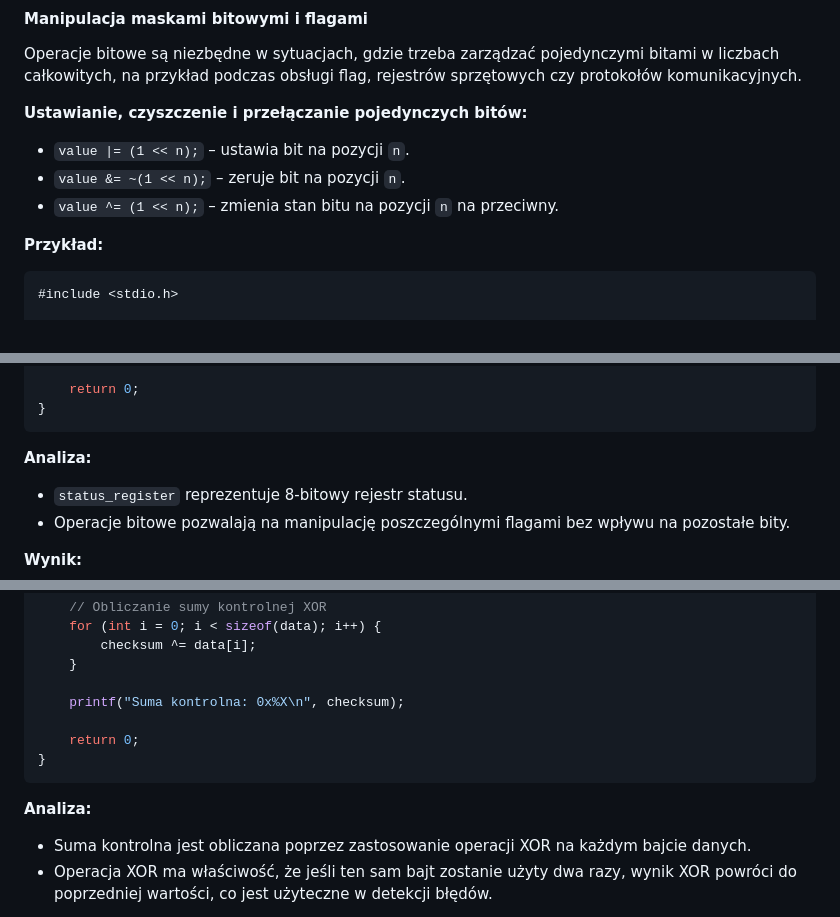
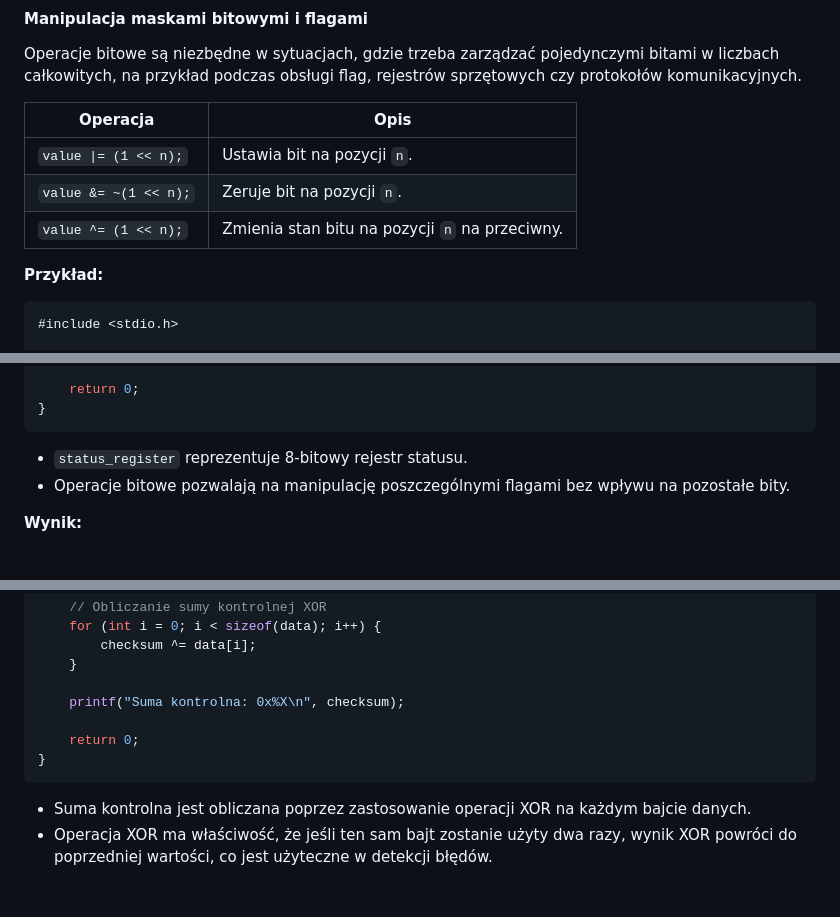
Before and after one commit to djeada/Od-C-do-Cpp, a Markdown page: notatki/14_operacje_bitowe.md, 3 parts joined by grey strips. Rendered like a GitHub page; blank space fills up the shorter version.

````diff
--- a/notatki/14_operacje_bitowe.md
+++ b/notatki/14_operacje_bitowe.md
@@ -258,11 +258,11 @@ Wynik przesunięcia: 128
 
 Operacje bitowe są niezbędne w sytuacjach, gdzie trzeba zarządzać pojedynczymi bitami w liczbach całkowitych, na przykład podczas obsługi flag, rejestrów sprzętowych czy protokołów komunikacyjnych.
 
-**Ustawianie, czyszczenie i przełączanie pojedynczych bitów:**
-
-- `value |= (1 << n);` – ustawia bit na pozycji `n`.
-- `value &= ~(1 << n);` – zeruje bit na pozycji `n`.
-- `value ^= (1 << n);` – zmienia stan bitu na pozycji `n` na przeciwny.
+| Operacja                        | Opis                                                   |
+|----------------------------------|--------------------------------------------------------|
+| `value \|= (1 << n);`            | Ustawia bit na pozycji `n`.                            |
+| `value &= ~(1 << n);`            | Zeruje bit na pozycji `n`.                             |
+| `value ^= (1 << n);`             | Zmienia stan bitu na pozycji `n` na przeciwny.         |
 
 **Przykład:**
 
@@ -295,8 +295,6 @@ int main() {
     return 0;
 }
 ```
-
-**Analiza:**
 
 - `status_register` reprezentuje 8-bitowy rejestr statusu.
 - Operacje bitowe pozwalają na manipulację poszczególnymi flagami bez wpływu na pozostałe bity.
@@ -338,8 +336,6 @@ int main() {
 }
 ```
 
-**Analiza:**
-
 - Suma kontrolna jest obliczana poprzez zastosowanie operacji XOR na każdym bajcie danych.
 - Operacja XOR ma właściwość, że jeśli ten sam bajt zostanie użyty dwa razy, wynik XOR powróci do poprzedniej wartości, co jest użyteczne w detekcji błędów.
 
````
Also changed, not shown: other parts of notatki/14_operacje_bitowe.md (+0 -6 lines).
